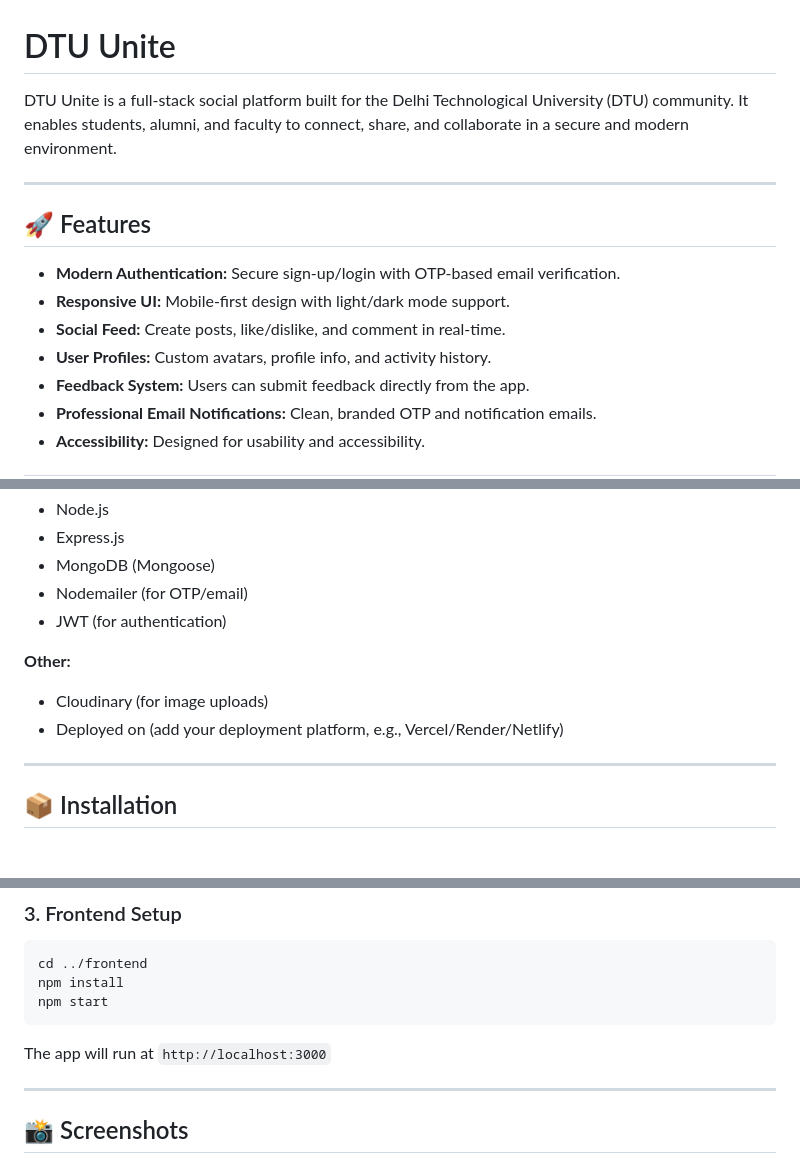
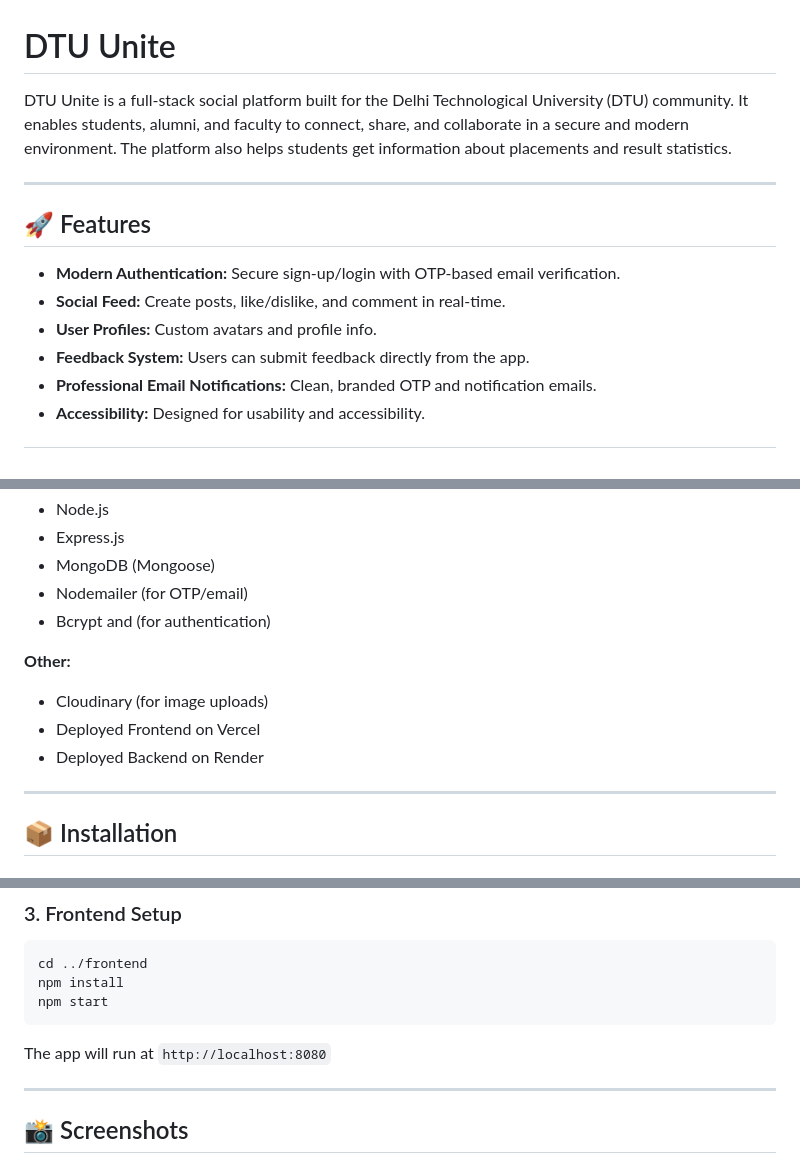
Before and after one commit to utkarshX-dev/DTUnite, a Markdown page: readme.md, 3 parts joined by grey strips. GitHub-like rendering.

````diff
--- a/readme.md
+++ b/readme.md
@@ -1,15 +1,14 @@
 # DTU Unite
 
-DTU Unite is a full-stack social platform built for the Delhi Technological University (DTU) community. It enables students, alumni, and faculty to connect, share, and collaborate in a secure and modern environment.
+DTU Unite is a full-stack social platform built for the Delhi Technological University (DTU) community. It enables students, alumni, and faculty to connect, share, and collaborate in a secure and modern environment. The platform also helps students get information about placements and result statistics.
 
 ---
 
 ## 🚀 Features
 
 - **Modern Authentication:** Secure sign-up/login with OTP-based email verification.
-- **Responsive UI:** Mobile-first design with light/dark mode support.
 - **Social Feed:** Create posts, like/dislike, and comment in real-time.
-- **User Profiles:** Custom avatars, profile info, and activity history.
+- **User Profiles:** Custom avatars and profile info.
 - **Feedback System:** Users can submit feedback directly from the app.
 - **Professional Email Notifications:** Clean, branded OTP and notification emails.
 - **Accessibility:** Designed for usability and accessibility.
@@ -40,11 +39,12 @@ DTU Unite is a full-stack social platform built for the Delhi Technological Univ
 - Express.js
 - MongoDB (Mongoose)
 - Nodemailer (for OTP/email)
-- JWT (for authentication)
+- Bcrypt and  (for authentication)
 
 **Other:**
 - Cloudinary (for image uploads)
-- Deployed on (add your deployment platform, e.g., Vercel/Render/Netlify)
+- Deployed Frontend on Vercel
+- Deployed Backend on Render
 
 ---
 
@@ -86,7 +86,7 @@ cd ../frontend
 npm install
 npm start
 ```
-The app will run at `http://localhost:3000`
+The app will run at `http://localhost:8080`
 
 ---
 
````
Also changed, not shown: other parts of readme.md (+1 -1 lines).
